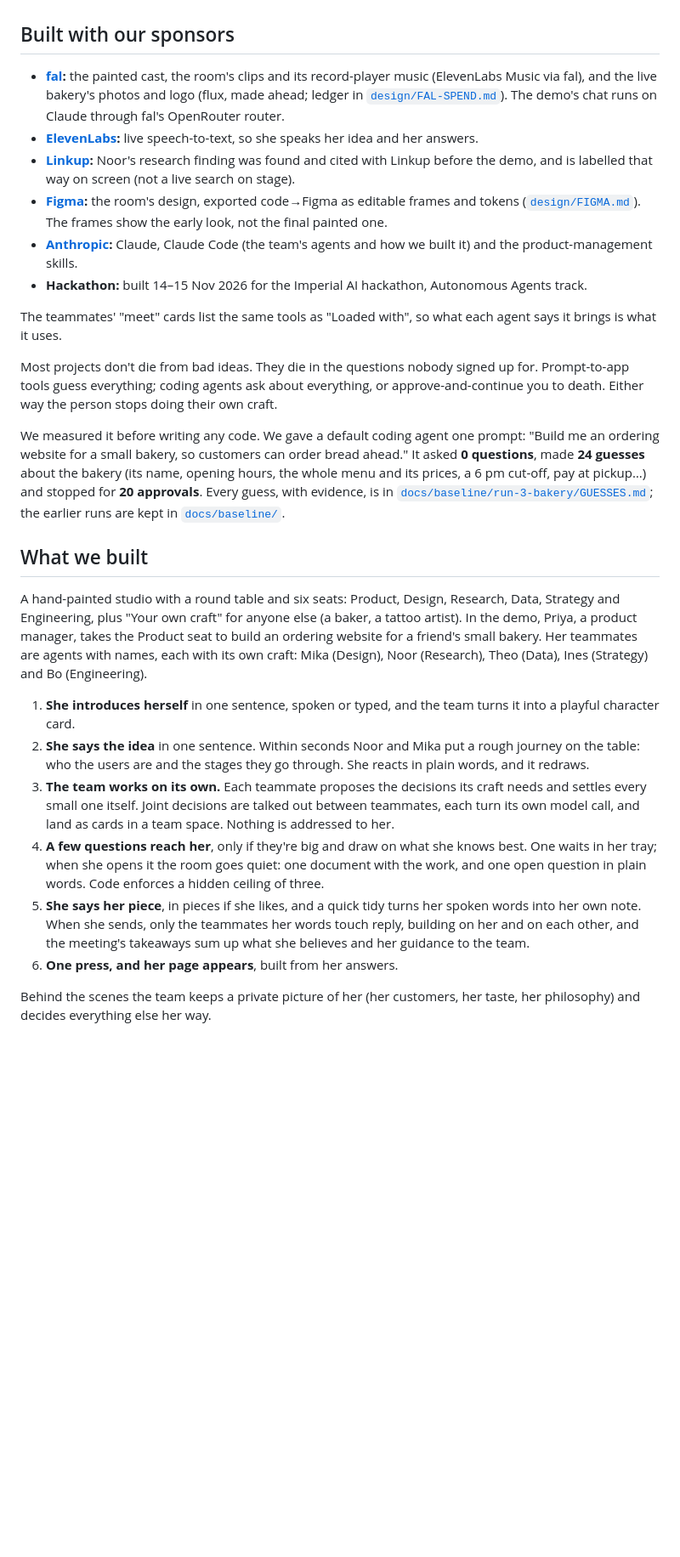
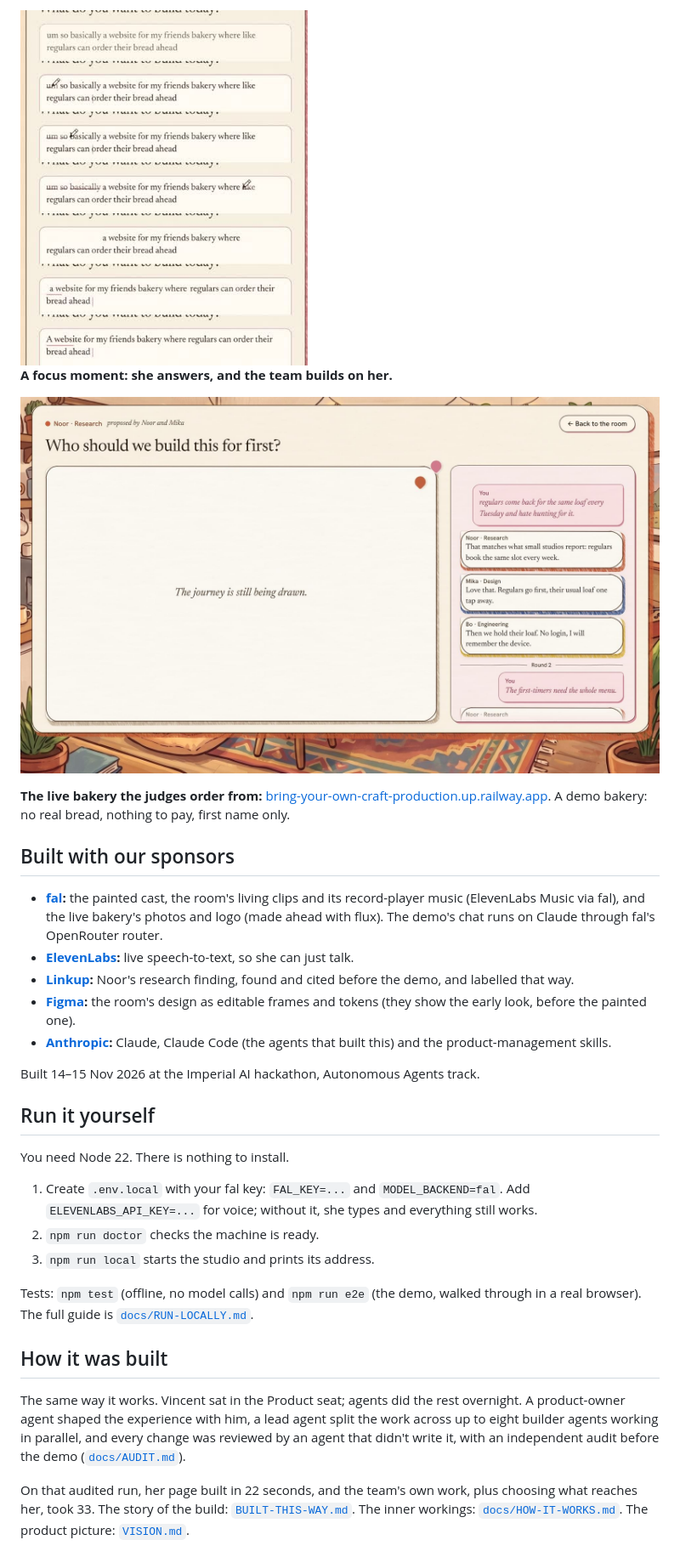
Before and after one commit to VinceHow/bring-your-own-craft, a Markdown page: README.md, the part around one of its changes. Shown at 85% size. Drawn GitHub-style; pictures changed too: docs/readme/meeting.jpg (added), docs/readme/tidy.jpg (added); blank space fills up the shorter version.

```diff
--- a/README.md
+++ b/README.md
@@ -11,50 +53,44 @@ how we built it is [`BUILT-THIS-WAY.md`](BUILT-THIS-WAY.md).
+<img src="docs/readme/tidy.jpg" alt="A pen strikes 'um so basically' from her spoken idea" width="45%">
+
+**A focus moment: she answers, and the team builds on her.**
+
+![Noor's question, with Priya's answer and her teammates' replies](docs/readme/meeting.jpg)
+
+**The live bakery the judges order from:**
+[bring-your-own-craft-production.up.railway.app](https://bring-your-own-craft-production.up.railway.app). A demo
+bakery: no real bread, nothing to pay, first name only.
 
 ## Built with our sponsors
-- **[fal](https://fal.ai):** the painted cast, the room's clips and its record-player music (ElevenLabs Music via
-  fal), and the live bakery's photos and logo (flux, made ahead; ledger in [`design/FAL-SPEND.md`](design/FAL-SPEND.md)).
-  The demo's chat runs on Claude through fal's OpenRouter router.
-- **[ElevenLabs](https://elevenlabs.io):** live speech-to-text, so she speaks her idea and her answers.
-- **[Linkup](https://www.linkup.so):** Noor's research finding was found and cited with Linkup before the demo, and is
-  labelled that way on screen (not a live search on stage).
-- **[Figma](https://www.figma.com/design/EwqOeVqbMUWXHEzM6pqOvB):** the room's design, exported code→Figma as editable
-  frames and tokens ([`design/FIGMA.md`](design/FIGMA.md)). The frames show the early look, not the final painted one.
-- **[Anthropic](https://www.anthropic.com):** Claude, Claude Code (the team's agents and how we built it) and the
+- **[fal](https://fal.ai):** the painted cast, the room's living clips and its record-player music (ElevenLabs Music
+  via fal), and the live bakery's photos and logo (made ahead with flux). The demo's chat runs on Claude through fal's
+  OpenRouter router.
+- **[ElevenLabs](https://elevenlabs.io):** live speech-to-text, so she can just talk.
+- **[Linkup](https://www.linkup.so):** Noor's research finding, found and cited before the demo, and labelled that way.
+- **[Figma](https://www.figma.com/design/EwqOeVqbMUWXHEzM6pqOvB):** the room's design as editable frames and tokens
+  (they show the early look, before the painted one).
+- **[Anthropic](https://www.anthropic.com):** Claude, Claude Code (the agents that built this) and the
   product-management skills.
-- **Hackathon:** built 14–15 Nov 2026 for the Imperial AI hackathon, Autonomous Agents track.
 
-The teammates' "meet" cards list the same tools as "Loaded with", so what each agent says it brings is what it uses.
+Built 14–15 Nov 2026 at the Imperial AI hackathon, Autonomous Agents track.
 
-Most projects don't die from bad ideas. They die in the questions nobody signed up for. Prompt-to-app tools guess
-everything; coding agents ask about everything, or approve-and-continue you to death. Either way the person stops
-doing their own craft.
+## Run it yourself
+You need Node 22. There is nothing to install.
 
-We measured it before writing any code. We gave a default coding agent one prompt: "Build me an ordering website for
-a small bakery, so customers can order bread ahead." It asked **0 questions**, made **24 guesses** about the bakery
-(its name, opening hours, the whole menu and its prices, a 6 pm cut-off, pay at pickup…) and stopped for **20
-approvals**. Every guess, with evidence, is in
-[`docs/baseline/run-3-bakery/GUESSES.md`](docs/baseline/run-3-bakery/GUESSES.md); the earlier runs are kept in
-[`docs/baseline/`](docs/baseline/).
+1. Create `.env.local` with your fal key: `FAL_KEY=...` and `MODEL_BACKEND=fal`. Add `ELEVENLABS_API_KEY=...` for
+   voice; without it, she types and everything still works.
+2. `npm run doctor` checks the machine is ready.
+3. `npm run local` starts the studio and prints its address.
 
-## What we built
-A hand-painted studio with a round table and six seats: Product, Design, Research, Data, Strategy and Engineering,
-plus "Your own craft" for anyone else (a baker, a tattoo artist). In the demo, Priya, a product manager, takes the
-Product seat to build an ordering website for a friend's small bakery. Her teammates are agents with names, each with
-its own craft: Mika (Design), Noor (Research), Theo (Data), Ines (Strategy) and Bo (Engineering).
+Tests: `npm test` (offline, no model calls) and `npm run e2e` (the demo, walked through in a real browser). The full
+guide is [`docs/RUN-LOCALLY.md`](docs/RUN-LOCALLY.md).
 
-1. **She introduces herself** in one sentence, spoken or typed, and the team turns it into a playful character card.
-2. **She says the idea** in one sentence. Within seconds Noor and Mika put a rough journey on the table: who the
-   users are and the stages they go through. She reacts in plain words, and it redraws.
-3. **The team works on its own.** Each teammate proposes the decisions its craft needs and settles every small one
-   itself. Joint decisions are talked out between teammates, each turn its own model call, and land as cards in a
-   team space. Nothing is addressed to her.
-4. **A few questions reach her**, only if they're big and draw on what she knows best. One waits in her tray; when
-   she opens it the room goes quiet: one document with the work, and one open question in plain words. Code enforces
-   a hidden ceiling of three.
-5. **She says her piece**, in pieces if she likes, and a quick tidy turns her spoken words into her own note. When
-   she sends, only the teammates her words touch reply, building on her and on each other, and the meeting's
-   takeaways sum up what she believes and her guidance to the team.
-6. **One press, and her page appears**, built from her answers.
+## How it was built
+The same way it works. Vincent sat in the Product seat; agents did the rest overnight. A product-owner agent shaped
+the experience with him, a lead agent split the work across up to eight builder agents working in parallel, and
+every change was reviewed by an agent that didn't write it, with an independent audit before the demo
+([`docs/AUDIT.md`](docs/AUDIT.md)).
 
-Behind the scenes the team keeps a private picture of her (her customers, her taste, her philosophy) and decides
-everything else her way.
+On that audited run, her page built in 22 seconds, and the team's own work, plus choosing what reaches her, took 33.
+The story of the build: [`BUILT-THIS-WAY.md`](BUILT-THIS-WAY.md). The inner workings: [`docs/HOW-IT-WORKS.md`](docs/HOW-IT-WORKS.md).
+The product picture: [`VISION.md`](VISION.md).
 
```
Also changed, not shown: other parts of README.md (+60 -110 lines), docs/readme/door.jpg (added), docs/readme/meet.jpg (added), docs/readme/nametag.jpg (added), docs/readme/studio.jpg (added).
